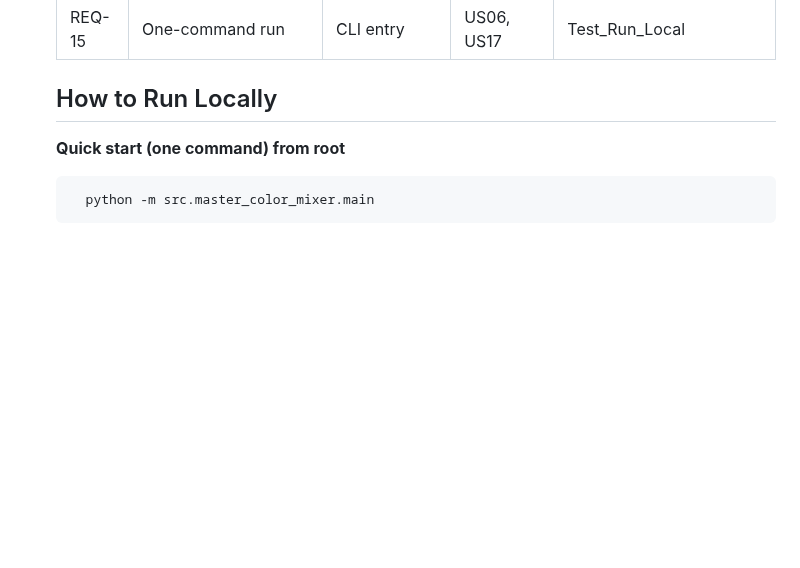
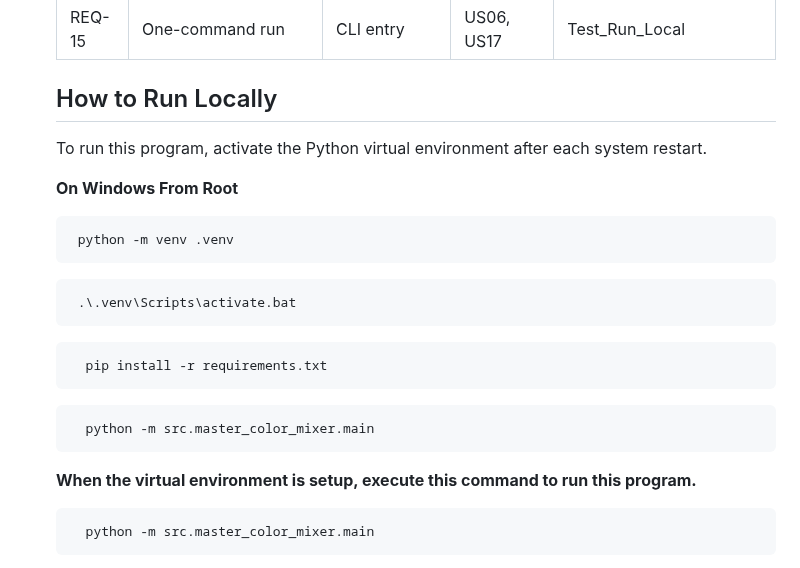
Before and after one commit to MandyDotNet/MasterColorMixer-Py, a Markdown page: README.md, the part around one of its changes. Rendered like a GitHub page; blank space fills up the shorter version.

Commit message:
Improve README instructions for local setup
Updated instructions for running the program locally for better readability

```diff
--- a/README.md
+++ b/README.md
@@ -492,7 +492,15 @@ The diagrams linked below model the core domain and flows for <em>MasterColorMix
 </table>
 
 <h2 id="run">How to Run Locally</h2>
+  <p>To run this program, activate the Python virtual environment after each system restart. </p>
+  <summary><strong>On Windows From Root</strong></summary>
+  <p>
+    <pre><code> python -m venv .venv  </code></pre>
+    <pre><code> .\.venv\Scripts\activate.bat  </code></pre>
+    <pre><code>  pip install -r requirements.txt  </code></pre>
+    <pre><code>  python -m src.master_color_mixer.main  </code></pre>
+  </p>
 
-  <summary><strong>Quick start (one command) from root</strong></summary>
+  <summary><strong>When the virtual environment is setup, execute this command to run this program. </strong></summary>
   <p>
     <pre><code>  python -m src.master_color_mixer.main  </code></pre>
```
Also changed, not shown: other parts of README.md (+3 -6 lines).
